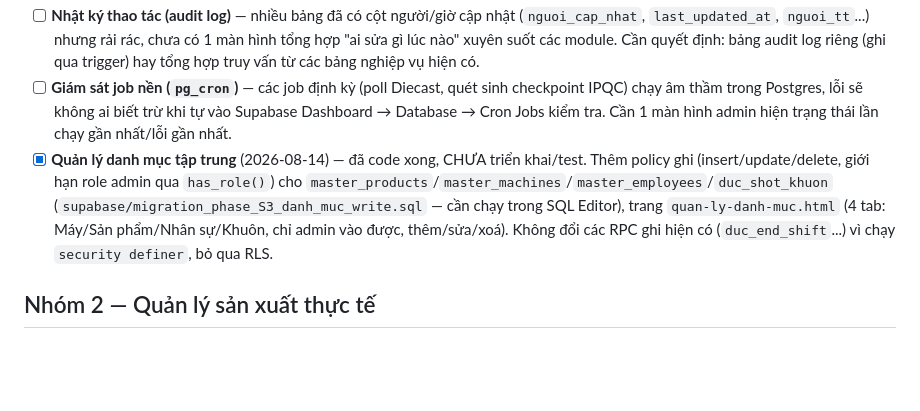
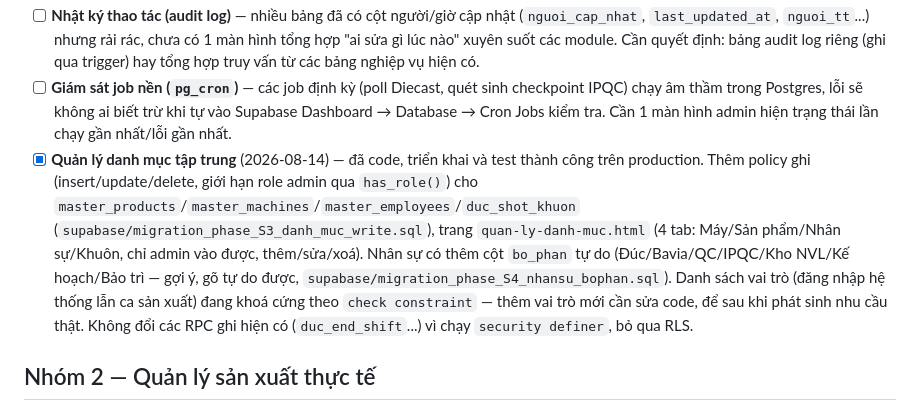
Before and after one commit to dangnaf-toyo/mes-toyotaki, a Markdown page: KE_HOACH_TINH_NANG_MOI.md, the part around the change. Drawn GitHub-style; blank space fills up the shorter version.

Commit message:
Mark master data management item tested on production
Co-Authored-By: Claude Sonnet 5 <noreply@anthropic.com>
Claude-Session: https://claude.ai/code/session_01S28W4kkoc2e19vLiYoqrCC

```diff
--- a/KE_HOACH_TINH_NANG_MOI.md
+++ b/KE_HOACH_TINH_NANG_MOI.md
@@ -9,7 +9,7 @@
 - [x] **Quản lý tài khoản & phân quyền** (2026-08-14) — (a) và (b) đã code, triển khai (SQL + Edge Function deploy qua Supabase CLI) và **test thành công trên production** (tạo tài khoản bằng mã nhân viên `nv001`, đăng nhập được). Gồm: bảng `public.user_roles` + hàm `has_role()`/`current_role_of()` (`supabase/migration_phase_S1_accounts_roles.sql`), đăng nhập bằng mã nhân viên (username) cho công nhân không có email thật qua hàm `resolve_login_email()` (`supabase/migration_phase_S2_username_login.sql`, sửa `shared/login.html`), Edge Function `admin-create-user` tạo tài khoản Auth mới bằng service_role (`supabase/functions/admin-create-user/index.ts`), trang admin `quan-ly-tai-khoan.html` (chỉ role admin vào được, tạo tài khoản + đổi vai trò). (c) RLS của các bảng nghiệp vụ khác (sản lượng/chất lượng/Đúc...) CHƯA đổi sang kiểm tra `has_role()` cụ thể — vẫn đang chỉ kiểm tra đăng nhập — làm dần khi có thời gian, để tránh khoá ghi hàng loạt cùng lúc.
 - [ ] **Nhật ký thao tác (audit log)** — nhiều bảng đã có cột người/giờ cập nhật (`nguoi_cap_nhat`, `last_updated_at`, `nguoi_tt`...) nhưng rải rác, chưa có 1 màn hình tổng hợp "ai sửa gì lúc nào" xuyên suốt các module. Cần quyết định: bảng audit log riêng (ghi qua trigger) hay tổng hợp truy vấn từ các bảng nghiệp vụ hiện có.
 - [ ] **Giám sát job nền (`pg_cron`)** — các job định kỳ (poll Diecast, quét sinh checkpoint IPQC) chạy âm thầm trong Postgres, lỗi sẽ không ai biết trừ khi tự vào Supabase Dashboard → Database → Cron Jobs kiểm tra. Cần 1 màn hình admin hiện trạng thái lần chạy gần nhất/lỗi gần nhất.
-- [x] **Quản lý danh mục tập trung** (2026-08-14) — đã code xong, CHƯA triển khai/test. Thêm policy ghi (insert/update/delete, giới hạn role admin qua `has_role()`) cho `master_products`/`master_machines`/`master_employees`/`duc_shot_khuon` (`supabase/migration_phase_S3_danh_muc_write.sql` — cần chạy trong SQL Editor), trang `quan-ly-danh-muc.html` (4 tab: Máy/Sản phẩm/Nhân sự/Khuôn, chỉ admin vào được, thêm/sửa/xoá). Không đổi các RPC ghi hiện có (`duc_end_shift`...) vì chạy `security definer`, bỏ qua RLS.
+- [x] **Quản lý danh mục tập trung** (2026-08-14) — đã code, triển khai và test thành công trên production. Thêm policy ghi (insert/update/delete, giới hạn role admin qua `has_role()`) cho `master_products`/`master_machines`/`master_employees`/`duc_shot_khuon` (`supabase/migration_phase_S3_danh_muc_write.sql`), trang `quan-ly-danh-muc.html` (4 tab: Máy/Sản phẩm/Nhân sự/Khuôn, chỉ admin vào được, thêm/sửa/xoá). Nhân sự có thêm cột `bo_phan` tự do (Đúc/Bavia/QC/IPQC/Kho NVL/Kế hoạch/Bảo trì — gợi ý, gõ tự do được, `supabase/migration_phase_S4_nhansu_bophan.sql`). Danh sách vai trò (đăng nhập hệ thống lẫn ca sản xuất) đang khoá cứng theo `check constraint` — thêm vai trò mới cần sửa code, để sau khi phát sinh nhu cầu thật. Không đổi các RPC ghi hiện có (`duc_end_shift`...) vì chạy `security definer`, bỏ qua RLS.
 
 ## Nhóm 2 — Quản lý sản xuất thực tế
 
```
